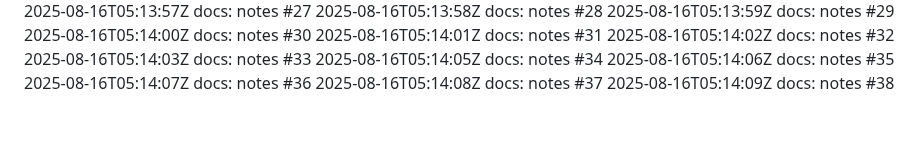
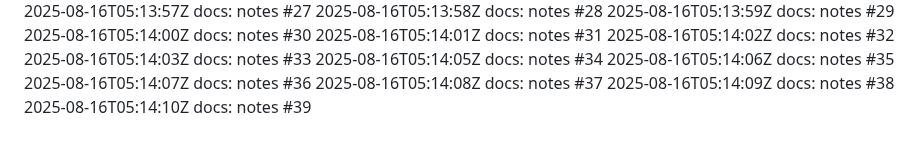
Before and after one commit to thongsao2020/blog-me, a Markdown page: NOTES.md, the part around the change. GitHub-like rendering.

Commit message:
docs: notes (39/100)

```diff
--- a/NOTES.md
+++ b/NOTES.md
@@ -137,3 +137,4 @@
 2025-08-16T05:14:07Z docs: notes #36
 2025-08-16T05:14:08Z docs: notes #37
 2025-08-16T05:14:09Z docs: notes #38
+2025-08-16T05:14:10Z docs: notes #39
```
